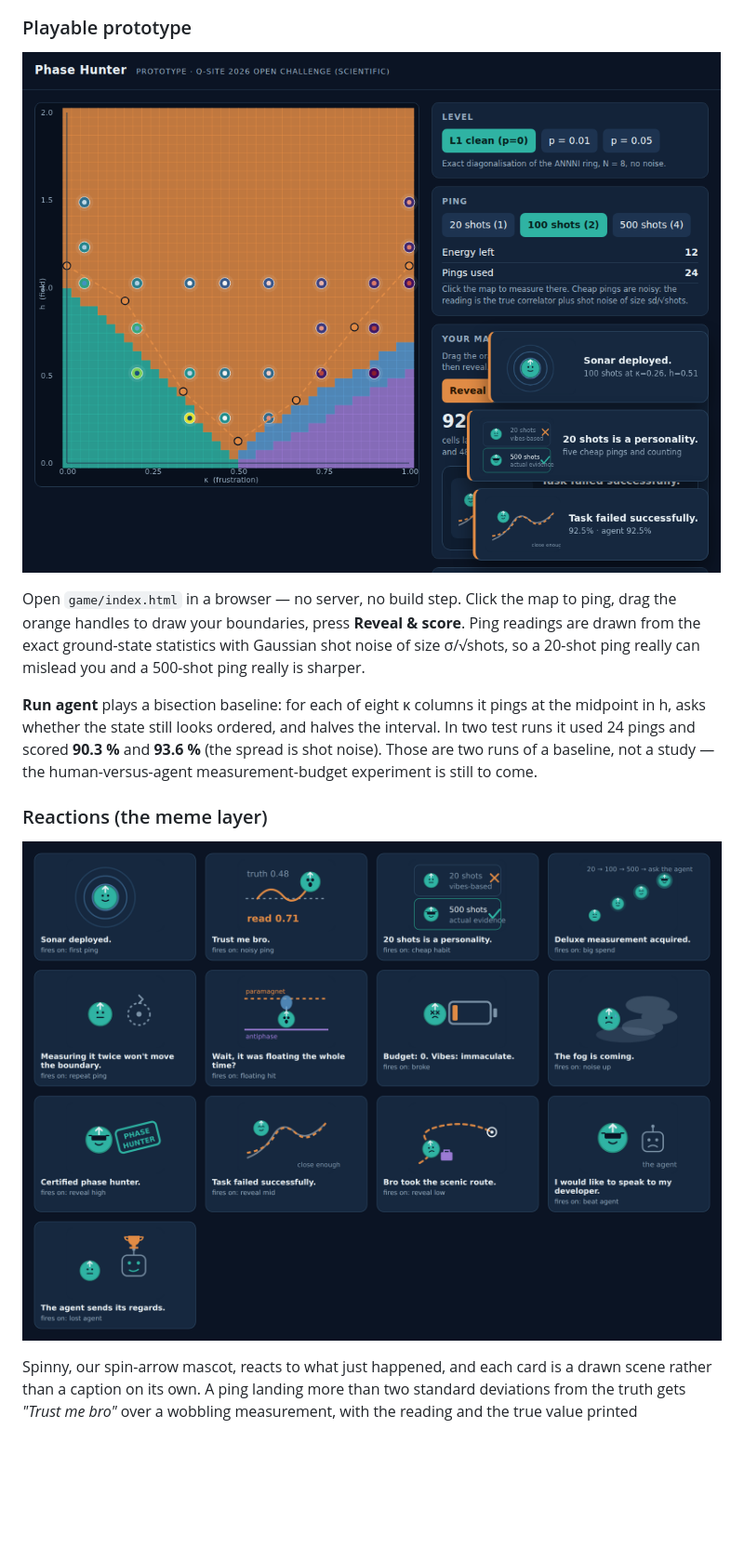
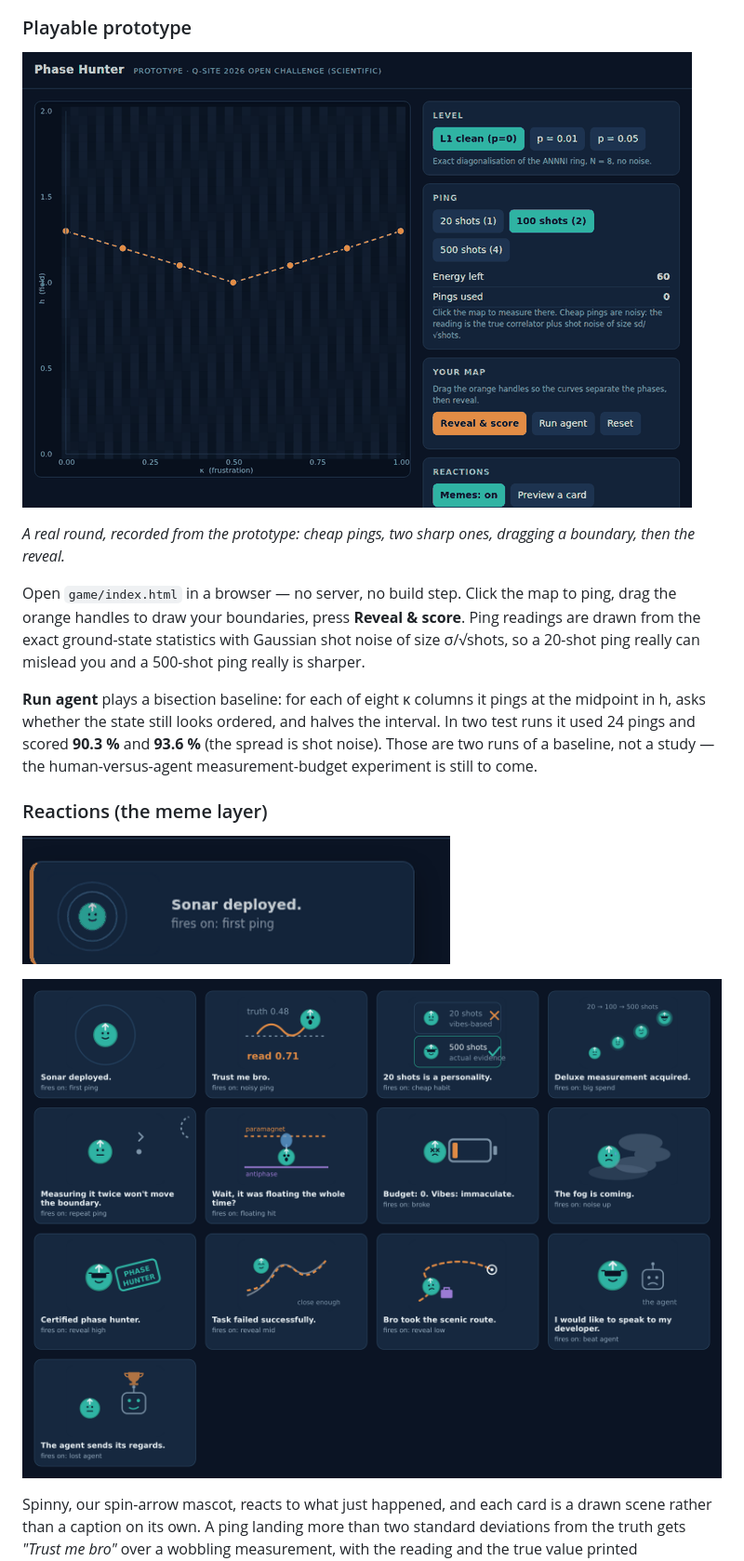
Before and after one commit to Paul-JSN/phase-hunter-popeyes, a Markdown page: README.md, the part around one of its changes. Shown at 93% size. Rendered like a GitHub page; pictures changed too: figures/game_prototype.png, figures/gameplay.gif (added), figures/meme_wall.png; blank space fills up the shorter version.

```diff
--- a/README.md
+++ b/README.md
@@ -44,7 +44,10 @@ report it rather than tuning the classifier to match the lines.
 
 ### Playable prototype
 
-![game prototype](figures/game_prototype.png)
+![a round of Phase Hunter](figures/gameplay.gif)
+
+*A real round, recorded from the prototype: cheap pings, two sharp ones, dragging a boundary, then the
+reveal.*
 
 Open `game/index.html` in a browser — no server, no build step. Click the map to ping, drag the orange
 handles to draw your boundaries, press **Reveal & score**. Ping readings are drawn from the exact
@@ -57,6 +60,8 @@ asks whether the state still looks ordered, and halves the interval. In two test
 the human-versus-agent measurement-budget experiment is still to come.
 
 ### Reactions (the meme layer)
+
+![the reaction cards in motion](figures/memes.gif)
 
 ![the thirteen reaction cards](figures/meme_wall.png)
 
```
Also changed, not shown: other parts of README.md (+5 -1 lines), 3 other files.
